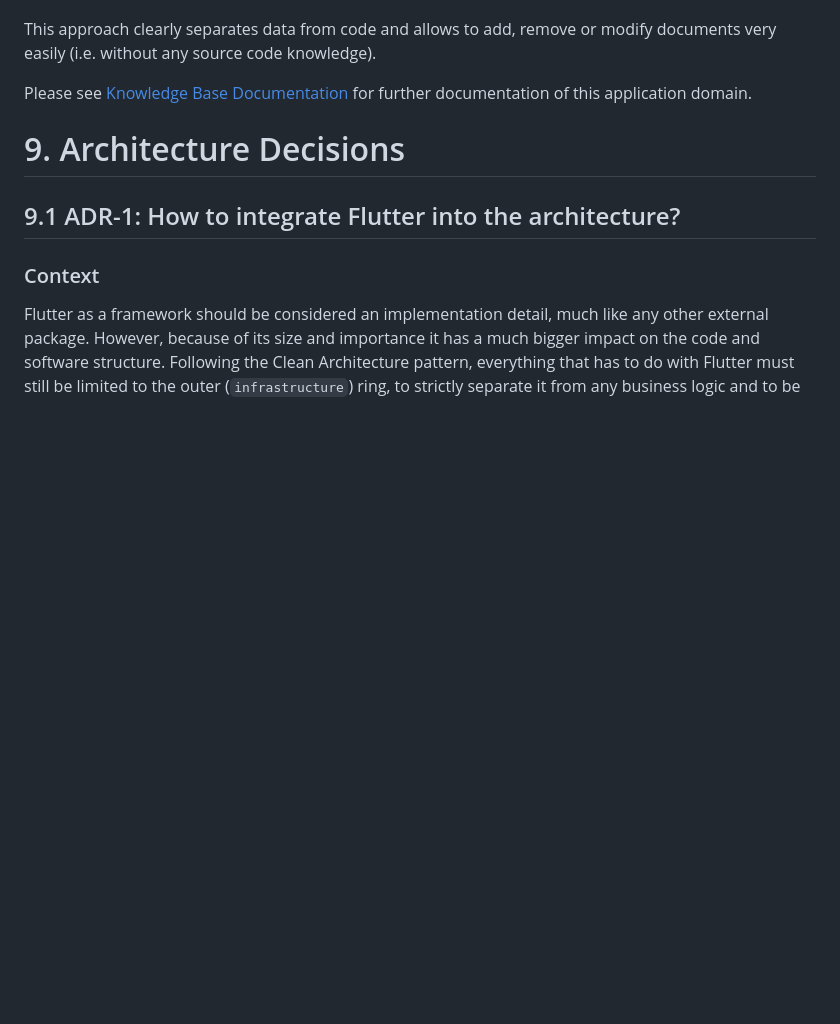
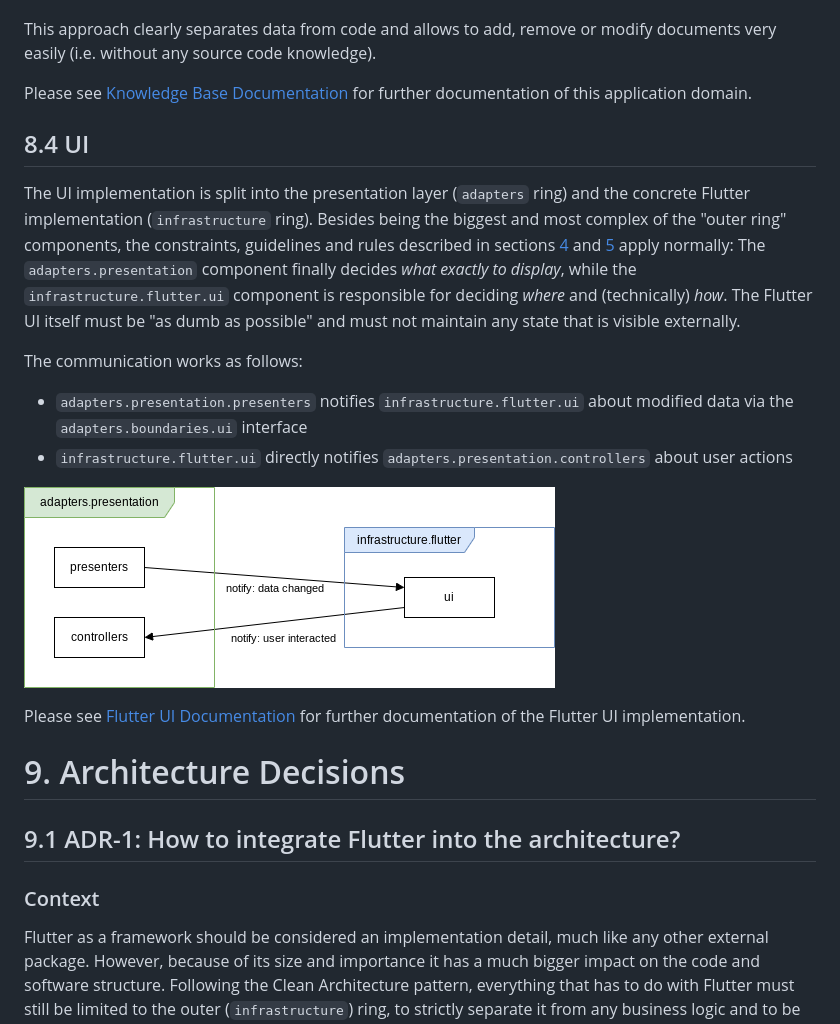
Before and after one commit to aardjon/trad, a Markdown page: doc/architecture.md, the part around the change. Rendered like a GitHub page; pictures changed too: doc/architecture/crosscuttings_ui_interaction.png (added); blank space fills up the shorter version.

Commit message:
docs: Add documentation of the UI concept

```diff
--- a/doc/architecture.md
+++ b/doc/architecture.md
@@ -444,6 +444,26 @@ This approach clearly separates data from code and allows to add, remove or modi
 Please see [Knowledge Base Documentation](knowledgebase.md) for further documentation of this application
 domain.
 
+## 8.4 UI
+
+The UI implementation is split into the presentation layer (`adapters` ring) and the concrete
+Flutter implementation (`infrastructure` ring). Besides being the biggest and most complex of the
+"outer ring" components, the constraints, guidelines and rules described in sections
+[4](#4-solution-strategy) and [5](#5-building-block-view) apply normally: The
+`adapters.presentation` component finally decides *what exactly to display*, while the
+`infrastructure.flutter.ui` component is responsible for deciding *where* and (technically) *how*.
+The Flutter UI itself must be "as dumb as possible" and must not maintain any state that is visible
+externally.
+
+The communication works as follows:
+ - `adapters.presentation.presenters` notifies `infrastructure.flutter.ui` about modified data via the `adapters.boundaries.ui` interface
+ - `infrastructure.flutter.ui` directly notifies `adapters.presentation.controllers` about user actions
+
+![Interactions between presenters, controllers and the UI](architecture/crosscuttings_ui_interaction.png)
+
+Please see [Flutter UI Documentation](ui-flutter.md) for further documentation of the Flutter UI
+implementation.
+
 
 # 9. Architecture Decisions
 
```
Also changed, not shown: doc/external_packages.md (+20 -1 lines), doc/ui-flutter.md (added, +36 -0 lines), 1 other file.
